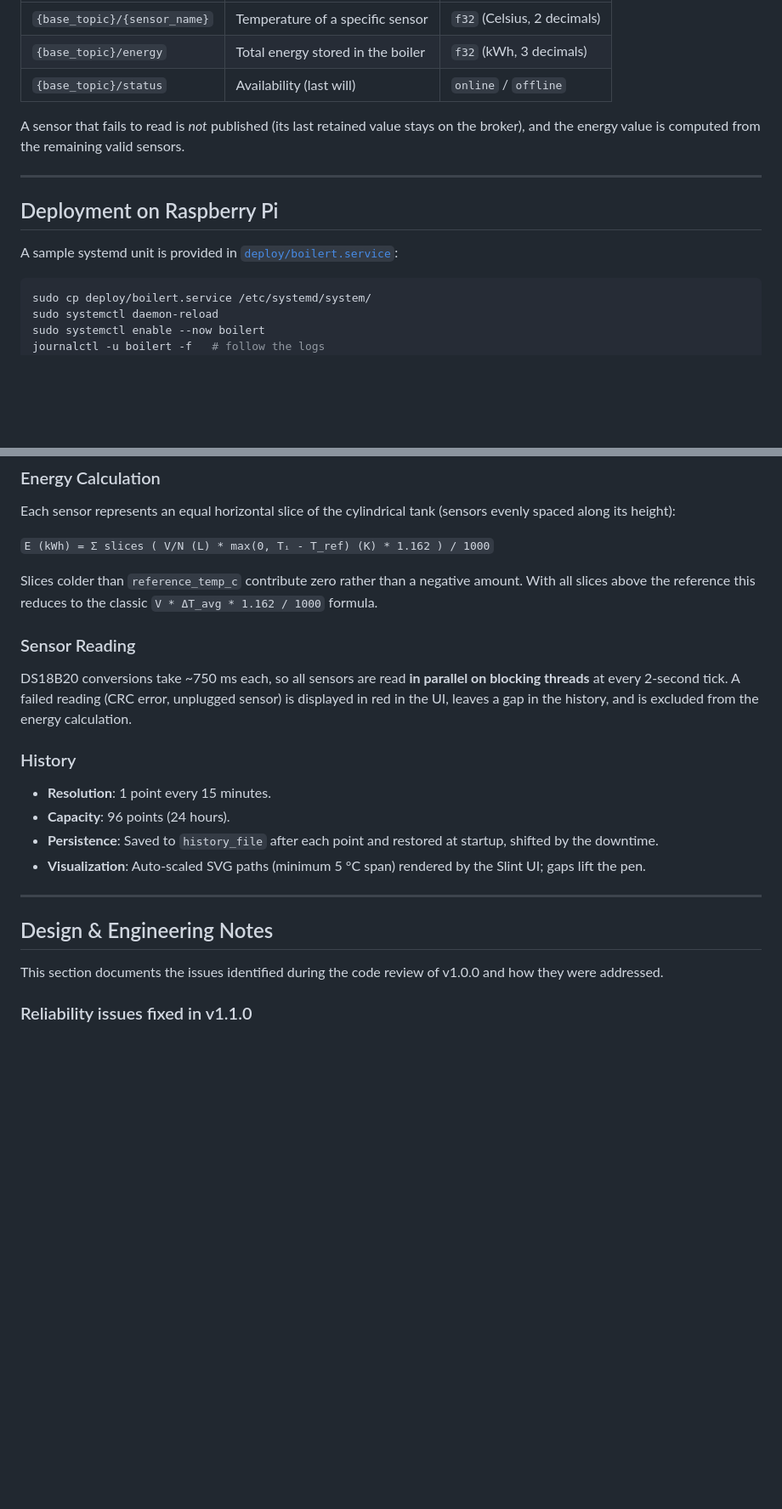
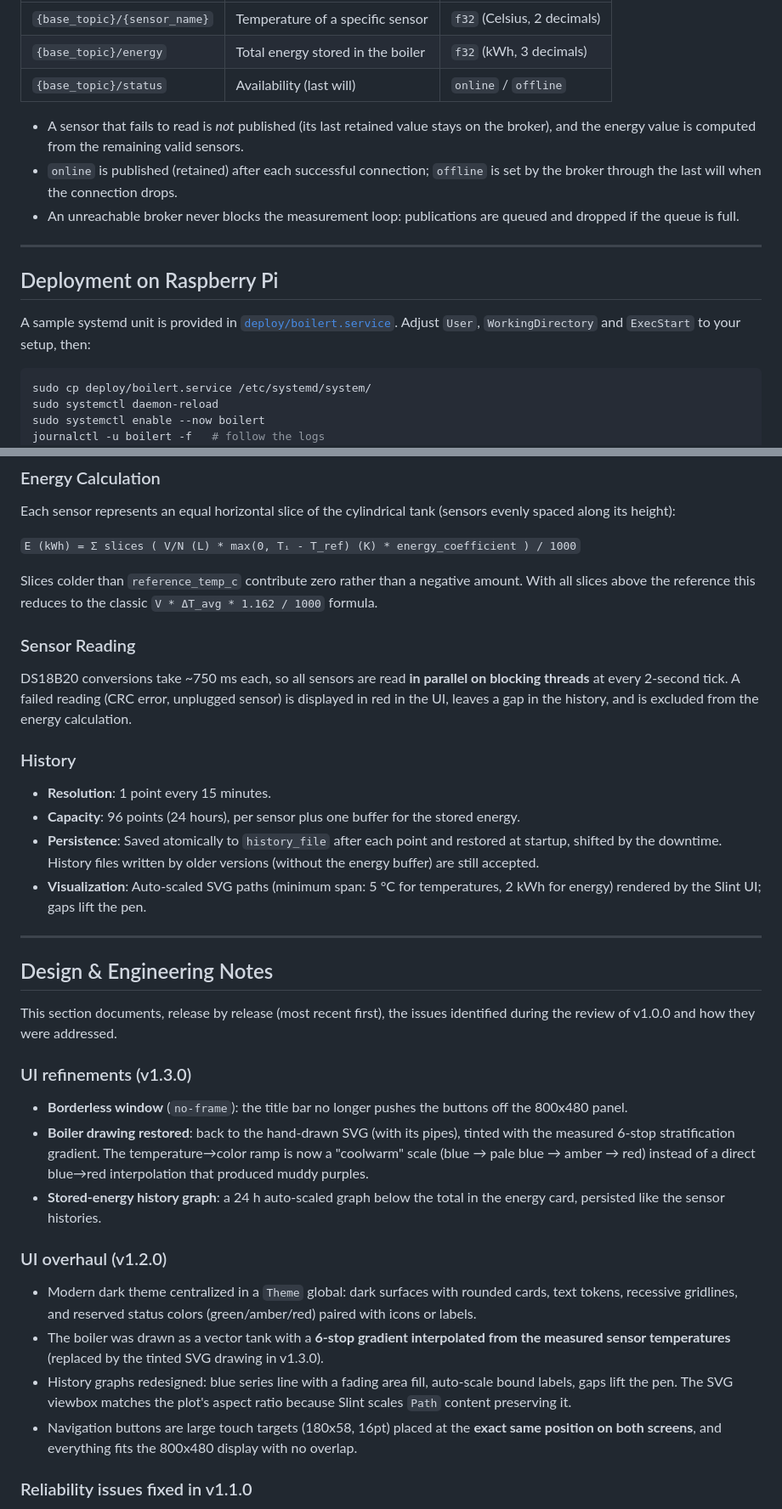
Before and after one commit to guycorbaz/boilert, a Markdown page: README.md, 2 parts joined by grey strips. Shown at 85% size. Drawn GitHub-style; blank space fills up the shorter version.

````diff
--- a/README.md
+++ b/README.md
@@ -116,13 +150,15 @@ The application publishes **retained** messages to the following topics every `p
 | `{base_topic}/energy` | Total energy stored in the boiler | `f32` (kWh, 3 decimals) |
 | `{base_topic}/status` | Availability (last will) | `online` / `offline` |
 
-A sensor that fails to read is *not* published (its last retained value stays on the broker), and the energy value is computed from the remaining valid sensors.
+- A sensor that fails to read is *not* published (its last retained value stays on the broker), and the energy value is computed from the remaining valid sensors.
+- `online` is published (retained) after each successful connection; `offline` is set by the broker through the last will when the connection drops.
+- An unreachable broker never blocks the measurement loop: publications are queued and dropped if the queue is full.
 
 ---
 
 ## Deployment on Raspberry Pi
 
-A sample systemd unit is provided in [`deploy/boilert.service`](deploy/boilert.service):
+A sample systemd unit is provided in [`deploy/boilert.service`](deploy/boilert.service). Adjust `User`, `WorkingDirectory` and `ExecStart` to your setup, then:
 
 ```bash
 sudo cp deploy/boilert.service /etc/systemd/system/
@@ -141,7 +177,7 @@ Set `fullscreen = true` in the `[ui]` section for kiosk mode on the official 7"
 
 Each sensor represents an equal horizontal slice of the cylindrical tank (sensors evenly spaced along its height):
 
-`E (kWh) = Σ slices ( V/N (L) * max(0, Tᵢ - T_ref) (K) * 1.162 ) / 1000`
+`E (kWh) = Σ slices ( V/N (L) * max(0, Tᵢ - T_ref) (K) * energy_coefficient ) / 1000`
 
 Slices colder than `reference_temp_c` contribute zero rather than a negative amount. With all slices above the reference this reduces to the classic `V * ΔT_avg * 1.162 / 1000` formula.
 
@@ -152,15 +188,28 @@ DS18B20 conversions take ~750 ms each, so all sensors are read **in parallel on
 ### History
 
 - **Resolution**: 1 point every 15 minutes.
-- **Capacity**: 96 points (24 hours).
-- **Persistence**: Saved to `history_file` after each point and restored at startup, shifted by the downtime.
-- **Visualization**: Auto-scaled SVG paths (minimum 5 °C span) rendered by the Slint UI; gaps lift the pen.
+- **Capacity**: 96 points (24 hours), per sensor plus one buffer for the stored energy.
+- **Persistence**: Saved atomically to `history_file` after each point and restored at startup, shifted by the downtime. History files written by older versions (without the energy buffer) are still accepted.
+- **Visualization**: Auto-scaled SVG paths (minimum span: 5 °C for temperatures, 2 kWh for energy) rendered by the Slint UI; gaps lift the pen.
 
 ---
 
 ## Design & Engineering Notes
 
-This section documents the issues identified during the code review of v1.0.0 and how they were addressed.
+This section documents, release by release (most recent first), the issues identified during the review of v1.0.0 and how they were addressed.
+
+### UI refinements (v1.3.0)
+
+- **Borderless window** (`no-frame`): the title bar no longer pushes the buttons off the 800x480 panel.
+- **Boiler drawing restored**: back to the hand-drawn SVG (with its pipes), tinted with the measured 6-stop stratification gradient. The temperature→color ramp is now a "coolwarm" scale (blue → pale blue → amber → red) instead of a direct blue→red interpolation that produced muddy purples.
+- **Stored-energy history graph**: a 24 h auto-scaled graph below the total in the energy card, persisted like the sensor histories.
+
+### UI overhaul (v1.2.0)
+
+- Modern dark theme centralized in a `Theme` global: dark surfaces with rounded cards, text tokens, recessive gridlines, and reserved status colors (green/amber/red) paired with icons or labels.
+- The boiler was drawn as a vector tank with a **6-stop gradient interpolated from the measured sensor temperatures** (replaced by the tinted SVG drawing in v1.3.0).
+- History graphs redesigned: blue series line with a fading area fill, auto-scale bound labels, gaps lift the pen. The SVG viewbox matches the plot's aspect ratio because Slint scales `Path` content preserving it.
+- Navigation buttons are large touch targets (180x58, 16pt) placed at the **exact same position on both screens**, and everything fits the 800x480 display with no overlap.
 
 ### Reliability issues fixed in v1.1.0
 
````
Also changed, not shown: other parts of README.md (+48 -26 lines), docs/dashboard.png (added), docs/stats.png (added), 1 other file.
